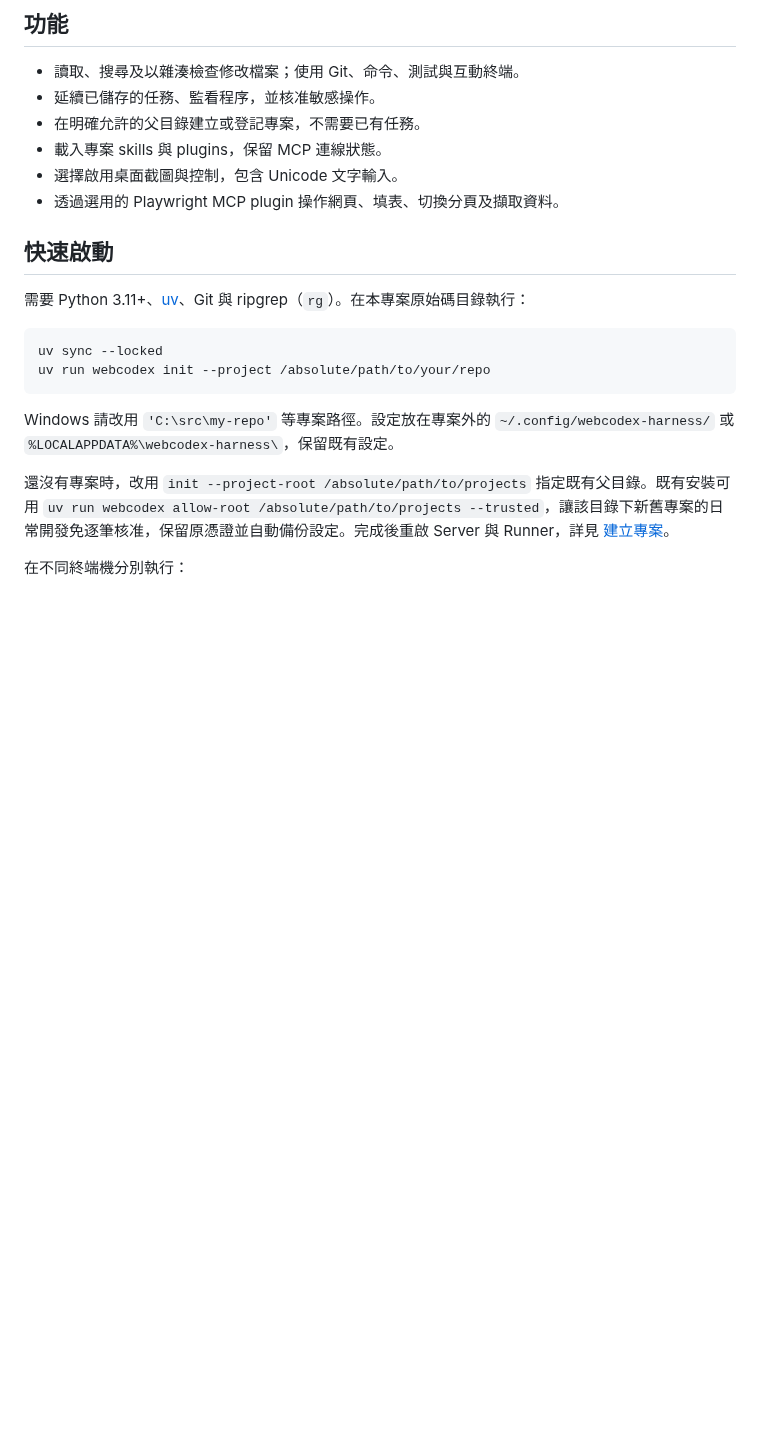
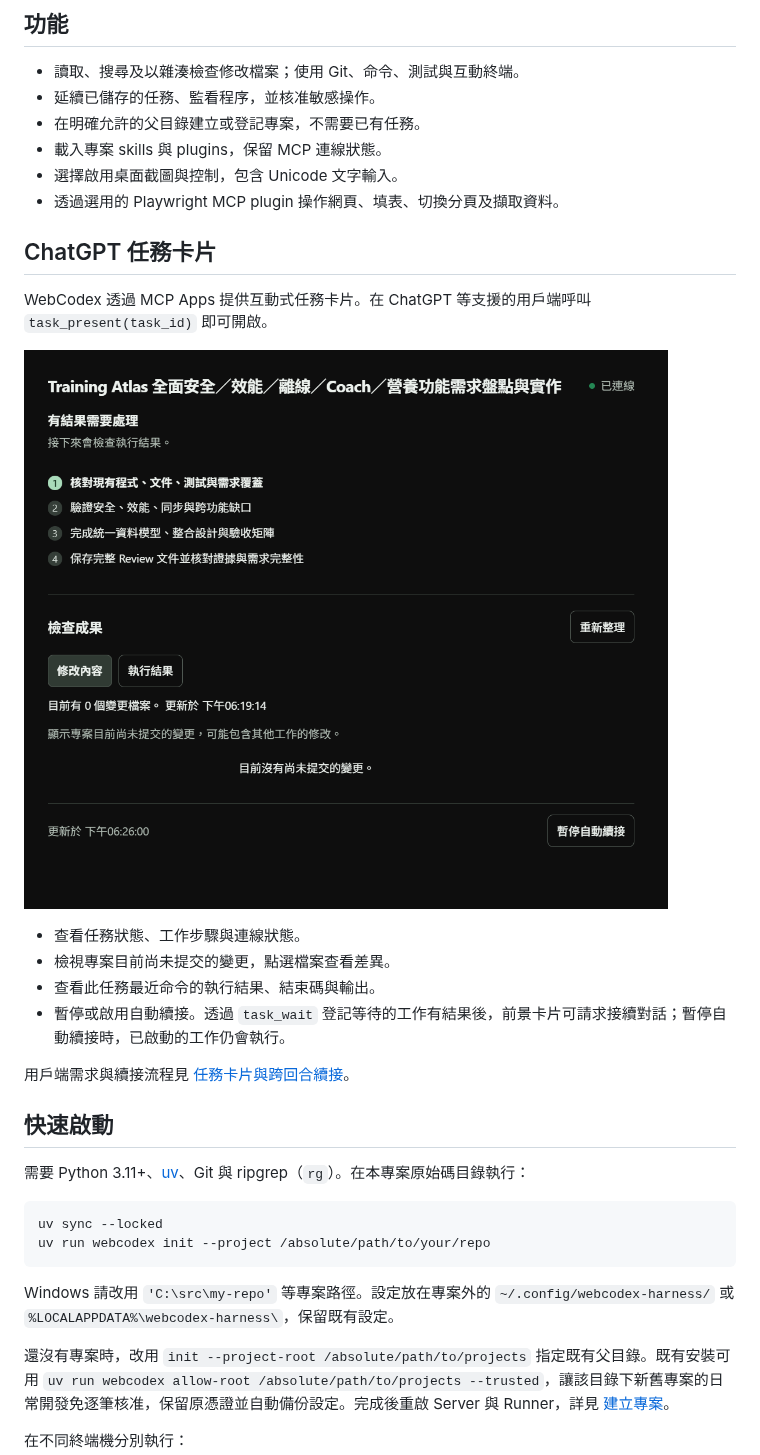
Before and after one commit to susuky/webcodex-harness, a Markdown page: README.zh-TW.md, the part around the change. GitHub-like rendering; pictures changed too: docs/images/chatgpt-task-card.png (added); blank space fills up the shorter version.

```diff
--- a/README.zh-TW.md
+++ b/README.zh-TW.md
@@ -12,6 +12,19 @@
 - 載入專案 skills 與 plugins，保留 MCP 連線狀態。
 - 選擇啟用桌面截圖與控制，包含 Unicode 文字輸入。
 - 透過選用的 Playwright MCP plugin 操作網頁、填表、切換分頁及擷取資料。
+
+## ChatGPT 任務卡片
+
+WebCodex 透過 MCP Apps 提供互動式任務卡片。在 ChatGPT 等支援的用戶端呼叫 `task_present(task_id)` 即可開啟。
+
+![ChatGPT 中的 WebCodex 任務卡片，顯示任務進度、修改內容與執行結果](docs/images/chatgpt-task-card.png)
+
+- 查看任務狀態、工作步驟與連線狀態。
+- 檢視專案目前尚未提交的變更，點選檔案查看差異。
+- 查看此任務最近命令的執行結果、結束碼與輸出。
+- 暫停或啟用自動續接。透過 `task_wait` 登記等待的工作有結果後，前景卡片可請求接續對話；暫停自動續接時，已啟動的工作仍會執行。
+
+用戶端需求與續接流程見 [任務卡片與跨回合續接](docs/CHATGPT.md#任務卡片與跨回合續接)。
 
 ## 快速啟動
 
```
Also changed, not shown: README.md (+13 -0 lines).
